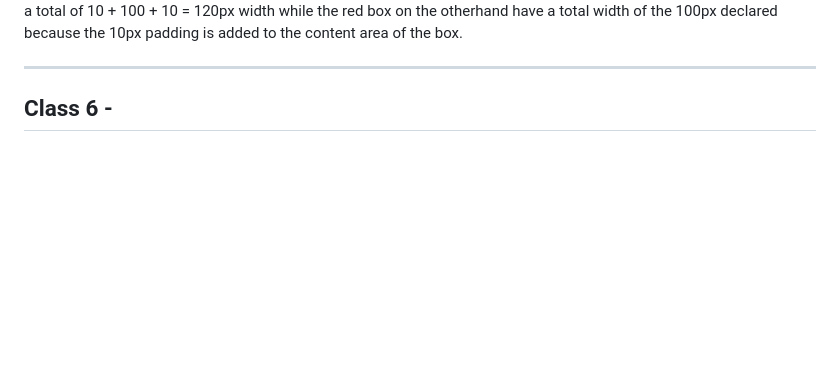
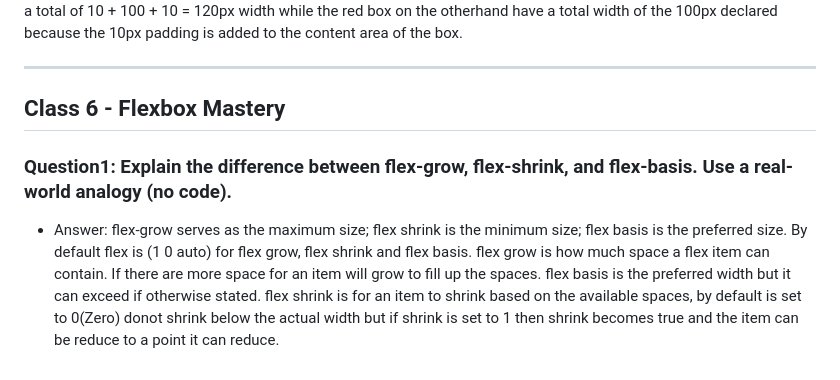
Before and after one commit to habybheart1/iotbtech-eid-assignment, a Markdown page: Reflective-questions/readme.md, the part around the change. Rendered like a GitHub page; blank space fills up the shorter version.

Commit message:
class6 answered partially

```diff
--- a/Reflective-questions/readme.md
+++ b/Reflective-questions/readme.md
@@ -251,4 +251,10 @@ while the red box on the otherhand have a total width of the 100px declared beca
 
 ---
 
-## Class 6 -
+## Class 6 - Flexbox Mastery
+
+### Question1: Explain the difference between flex-grow, flex-shrink, and flex-basis. Use a real-world analogy (no code).
+* Answer: flex-grow serves as the maximum size; flex shrink is the minimum size; flex basis is the preferred size. By default flex is (1 0 auto) for flex grow, flex shrink and flex basis.
+flex grow is how much space a flex item can contain. If there are more space for an item will grow to fill up the spaces.
+flex basis is the preferred width but it can exceed if otherwise stated.
+flex shrink is for an item to shrink based on the available spaces, by default is set to 0(Zero) donot shrink below the actual width but if shrink is set to 1 then shrink becomes true and the item can be reduce to a point it can reduce.
```
